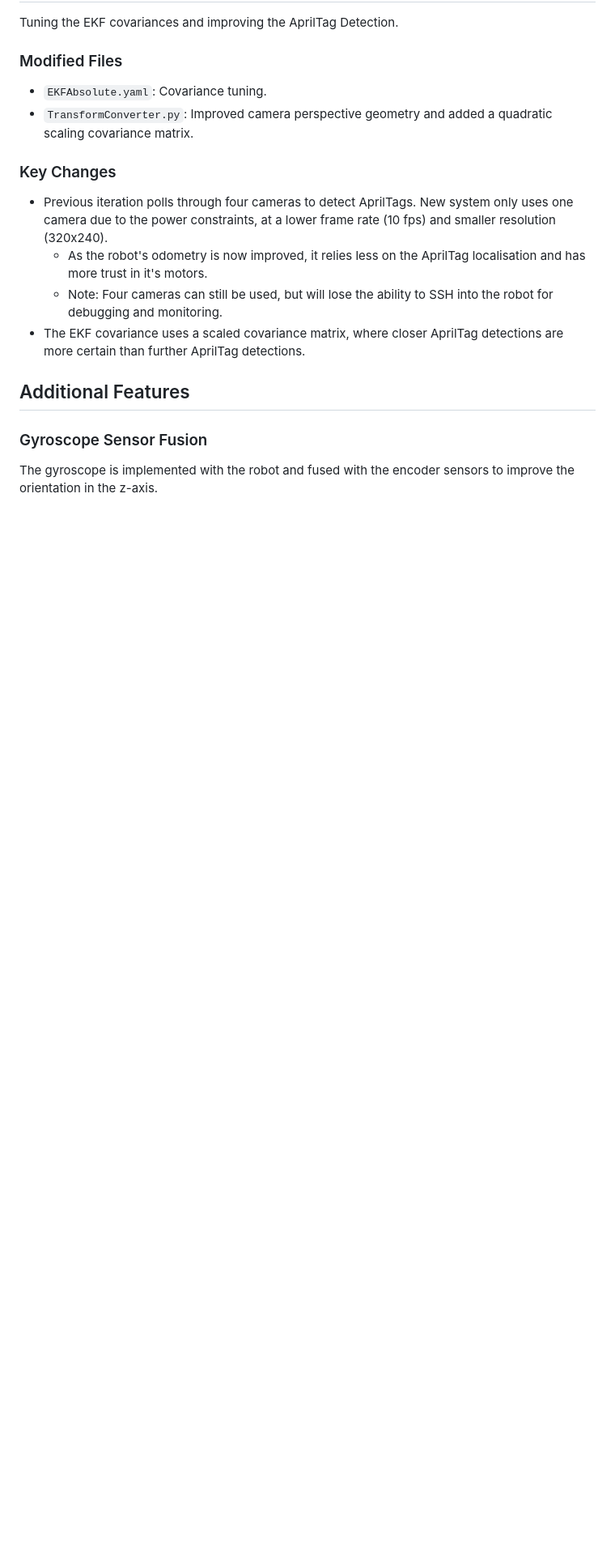
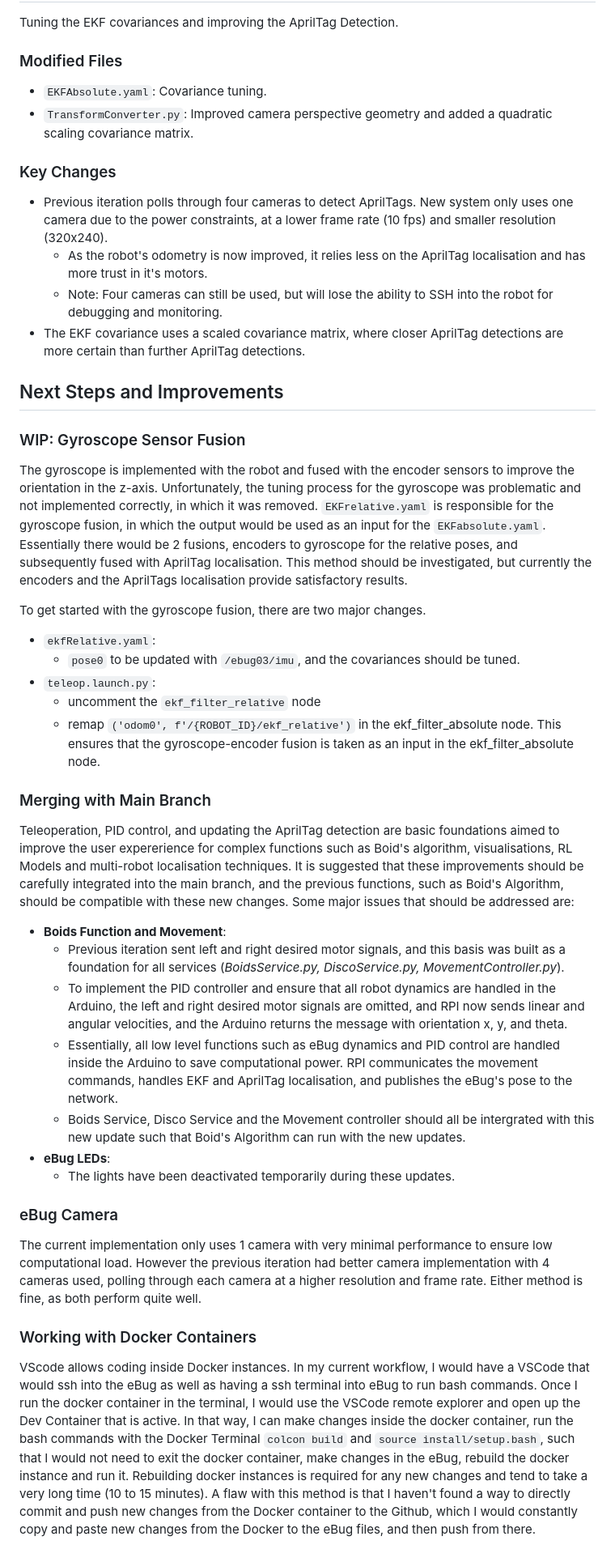
Before and after one commit to monash-wsrn/ebug-network, a Markdown page: docs/Robot Control Improvements.md, the part around one of its changes. Shown at 81% size. Rendered like a GitHub page; blank space fills up the shorter version.

```diff
--- a/docs/Robot Control Improvements.md
+++ b/docs/Robot Control Improvements.md
@@ -155,6 +172,33 @@ Tuning the EKF covariances and improving the AprilTag Detection.
     - Note: Four cameras can still be used, but will lose the ability to SSH into the robot for debugging and monitoring.
 - The EKF covariance uses a scaled covariance matrix, where closer AprilTag detections are more certain than further AprilTag detections.
 
-## Additional Features
-### Gyroscope Sensor Fusion
+## Next Steps and Improvements
+### WIP: Gyroscope Sensor Fusion
 The gyroscope is implemented with the robot and fused with the encoder sensors to improve the orientation in the z-axis.
+Unfortunately, the tuning process for the gyroscope was problematic and not implemented correctly, in which it was removed.
+`EKFrelative.yaml` is responsible for the gyroscope fusion, in which the output would be used as an input for
+the `EKFabsolute.yaml`. Essentially there would be 2 fusions, encoders to gyroscope for the relative poses, and subsequently fused with
+AprilTag localisation. This method should be investigated, but currently the encoders and the AprilTags localisation provide satisfactory results.
+
+To get started with the gyroscope fusion, there are two major changes.
+- `ekfRelative.yaml`:
+  - `pose0` to be updated with `/ebug03/imu`, and the covariances should be tuned.
+- `teleop.launch.py`:
+  - uncomment the `ekf_filter_relative` node
+  - remap `('odom0', f'/{ROBOT_ID}/ekf_relative')` in the ekf_filter_absolute node. This ensures that the gyroscope-encoder fusion is taken as an input in the ekf_filter_absolute node.
+
+### Merging with Main Branch
+Teleoperation, PID control, and updating the AprilTag detection are basic foundations aimed to improve the user expererience for complex functions such as Boid's algorithm, visualisations, RL Models and multi-robot localisation techniques. It is suggested that these improvements should be carefully integrated into the main branch, and the previous functions, such as Boid's Algorithm, should be compatible with these new changes. Some major issues that should be addressed are:
+- **Boids Function and Movement**:
+  - Previous iteration sent left and right desired motor signals, and this basis was built as a foundation for all services (*BoidsService.py, DiscoService.py, MovementController.py*).
+  - To implement the PID controller and ensure that all robot dynamics are handled in the Arduino, the left and right desired motor signals are omitted, and RPI now sends linear and angular velocities, and the Arduino returns the message with orientation x, y, and theta.
+  - Essentially, all low level functions such as eBug dynamics and PID control are handled inside the Arduino to save computational power. RPI communicates the movement commands, handles EKF and AprilTag localisation, and publishes the eBug's pose to the network.
+  - Boids Service, Disco Service and the Movement controller should all be intergrated with this new update such that Boid's Algorithm can run with the new updates.
+- **eBug LEDs**:
+  - The lights have been deactivated temporarily during these updates.
+
+### eBug Camera
+The current implementation only uses 1 camera with very minimal performance to ensure low computational load. However the previous iteration had better camera implementation with 4 cameras used, polling through each camera at a higher resolution and frame rate. Either method is fine, as both perform quite well.
+
+### Working with Docker Containers
+VScode allows coding inside Docker instances. In my current workflow, I would have a VSCode that would ssh into the eBug as well as having a ssh terminal into eBug to run bash commands. Once I run the docker container in the terminal, I would use the VSCode remote explorer and open up the Dev Container that is active. In that way, I can make changes inside the docker container, run the bash commands with the Docker Terminal `colcon build` and `source install/setup.bash`, such that I would not need to exit the docker container, make changes in the eBug, rebuild the docker instance and run it. Rebuilding docker instances is required for any new changes and tend to take a very long time (10 to 15 minutes). A flaw with this method is that I haven't found a way to directly commit and push new changes from the Docker container to the Github, which I would constantly copy and paste new changes from the Docker to the eBug files, and then push from there.
```
Also changed, not shown: other parts of docs/Robot Control Improvements.md (+26 -9 lines).
